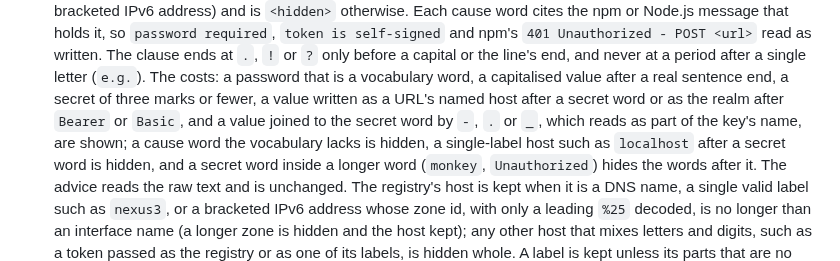
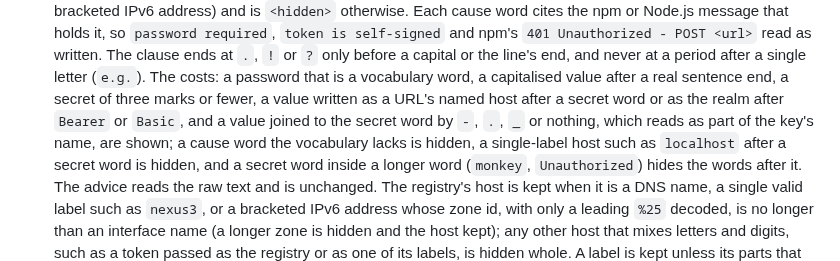
Before and after one commit to JuanSync7/project-keel, a Markdown page: CHANGELOG.md, the part around the change. GitHub-like rendering.

```diff
--- a/CHANGELOG.md
+++ b/CHANGELOG.md
@@ -686,8 +686,9 @@ version rather than a bare commit:
   period after a single letter (`e.g.`). The costs: a password that is a
   vocabulary word, a capitalised value after a real sentence end, a secret of
   three marks or fewer, a value written as a URL's named host after a secret
-  word or as the realm after `Bearer` or `Basic`, and a value joined to the secret word by `-`, `.` or `_`, which reads
-  as part of the key's name, are shown; a cause word the vocabulary lacks is
+  word or as the realm after `Bearer` or `Basic`, and a value joined to the
+  secret word by `-`, `.`, `_` or nothing, which reads as part of the key's
+  name, are shown; a cause word the vocabulary lacks is
   hidden, a single-label host such as `localhost` after a secret word is
   hidden, and a secret word inside a longer word (`monkey`, `Unauthorized`)
   hides the words after it.
```
Also changed, not shown: docs/guides/deterministic-checks.md (+3 -2 lines).
